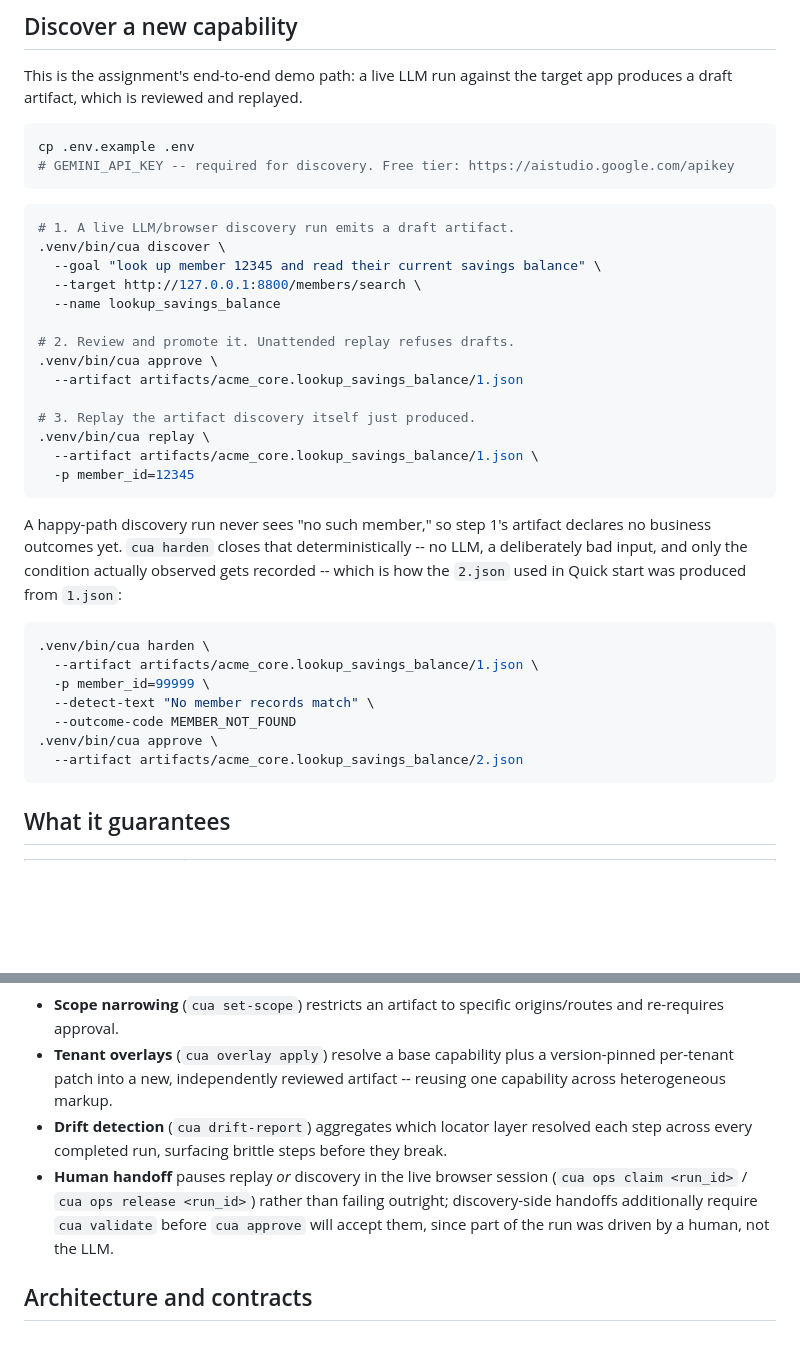
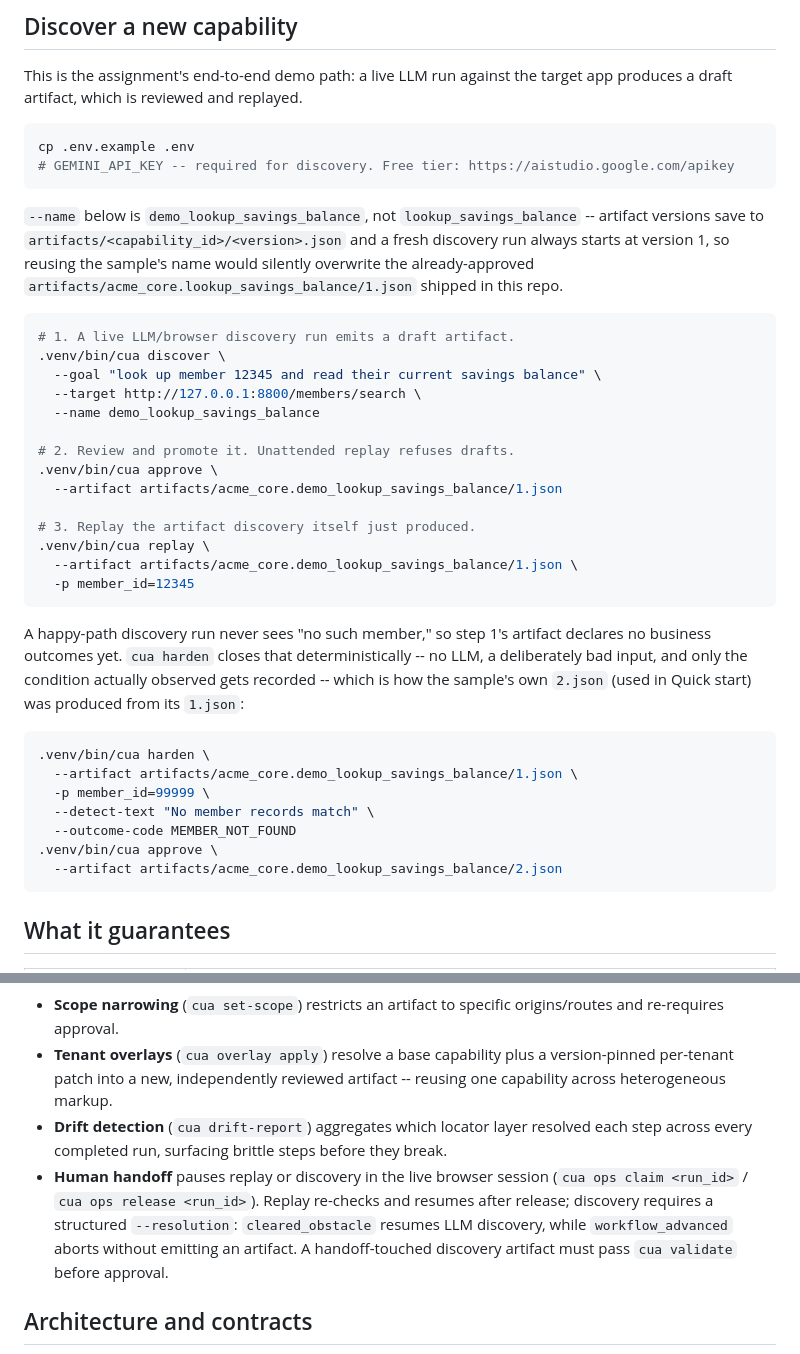
Before and after one commit to jingpeng7527/computer_use_automation, a Markdown page: README.md, 2 parts joined by grey strips. GitHub-like rendering; blank space fills up the shorter version.

Commit message:
README: fix discover demo clobbering the sample artifact, plus two smaller inaccuracies
The Discover section had the reader run `cua discover --name
lookup_savings_balance`, which shares a capability_id with the committed
sample. ArtifactStore.save() overwrites <capability_id>/<version>.json
unconditionally and compile.py always starts a fresh run at version 1, so
following the README as written would silently overwrite the already-
approved artifacts/acme_core.lookup_savings_balance/1.json (and harden
would overwrite 2.json next). Use a separate demo_lookup_savings_balance
name instead, and say why.

Also: the top flowchart drew handoff as a dead end (no edge back to
replay), and the "Human handoff... rather than failing outright" bullet
glossed over workflow_advanced's deliberate abort-with-no-artifact and
the --resolution flag discovery-side release actually requires.

Co-Authored-By: Claude Sonnet 5 <noreply@anthropic.com>

````diff
--- a/README.md
+++ b/README.md
@@ -87,33 +88,35 @@ cp .env.example .env
 # GEMINI_API_KEY -- required for discovery. Free tier: https://aistudio.google.com/apikey
 ```
 
+`--name` below is `demo_lookup_savings_balance`, not `lookup_savings_balance` -- artifact versions save to `artifacts/<capability_id>/<version>.json` and a fresh discovery run always starts at version 1, so reusing the sample's name would silently overwrite the already-approved `artifacts/acme_core.lookup_savings_balance/1.json` shipped in this repo.
+
 ```bash
 # 1. A live LLM/browser discovery run emits a draft artifact.
 .venv/bin/cua discover \
   --goal "look up member 12345 and read their current savings balance" \
   --target http://127.0.0.1:8800/members/search \
-  --name lookup_savings_balance
+  --name demo_lookup_savings_balance
 
 # 2. Review and promote it. Unattended replay refuses drafts.
 .venv/bin/cua approve \
-  --artifact artifacts/acme_core.lookup_savings_balance/1.json
+  --artifact artifacts/acme_core.demo_lookup_savings_balance/1.json
 
 # 3. Replay the artifact discovery itself just produced.
 .venv/bin/cua replay \
-  --artifact artifacts/acme_core.lookup_savings_balance/1.json \
+  --artifact artifacts/acme_core.demo_lookup_savings_balance/1.json \
   -p member_id=12345
 ```
 
-A happy-path discovery run never sees "no such member," so step 1's artifact declares no business outcomes yet. `cua harden` closes that deterministically -- no LLM, a deliberately bad input, and only the condition actually observed gets recorded -- which is how the `2.json` used in Quick start was produced from `1.json`:
+A happy-path discovery run never sees "no such member," so step 1's artifact declares no business outcomes yet. `cua harden` closes that deterministically -- no LLM, a deliberately bad input, and only the condition actually observed gets recorded -- which is how the sample's own `2.json` (used in Quick start) was produced from its `1.json`:
 
 ```bash
 .venv/bin/cua harden \
-  --artifact artifacts/acme_core.lookup_savings_balance/1.json \
+  --artifact artifacts/acme_core.demo_lookup_savings_balance/1.json \
   -p member_id=99999 \
   --detect-text "No member records match" \
   --outcome-code MEMBER_NOT_FOUND
 .venv/bin/cua approve \
-  --artifact artifacts/acme_core.lookup_savings_balance/2.json
+  --artifact artifacts/acme_core.demo_lookup_savings_balance/2.json
 ```
 
 ## What it guarantees
@@ -147,7 +150,7 @@ The discover → approve → replay flow above is the core loop; a few other ope
 - **Scope narrowing** (`cua set-scope`) restricts an artifact to specific origins/routes and re-requires approval.
 - **Tenant overlays** (`cua overlay apply`) resolve a base capability plus a version-pinned per-tenant patch into a new, independently reviewed artifact -- reusing one capability across heterogeneous markup.
 - **Drift detection** (`cua drift-report`) aggregates which locator layer resolved each step across every completed run, surfacing brittle steps before they break.
-- **Human handoff** pauses replay *or* discovery in the live browser session (`cua ops claim <run_id>` / `cua ops release <run_id>`) rather than failing outright; discovery-side handoffs additionally require `cua validate` before `cua approve` will accept them, since part of the run was driven by a human, not the LLM.
+- **Human handoff** pauses replay or discovery in the live browser session (`cua ops claim <run_id>` / `cua ops release <run_id>`). Replay re-checks and resumes after release; discovery requires a structured `--resolution`: `cleared_obstacle` resumes LLM discovery, while `workflow_advanced` aborts without emitting an artifact. A handoff-touched discovery artifact must pass `cua validate` before approval.
 
 ## Architecture and contracts
 
````
Also changed, not shown: other parts of README.md (+1 -0 lines).
